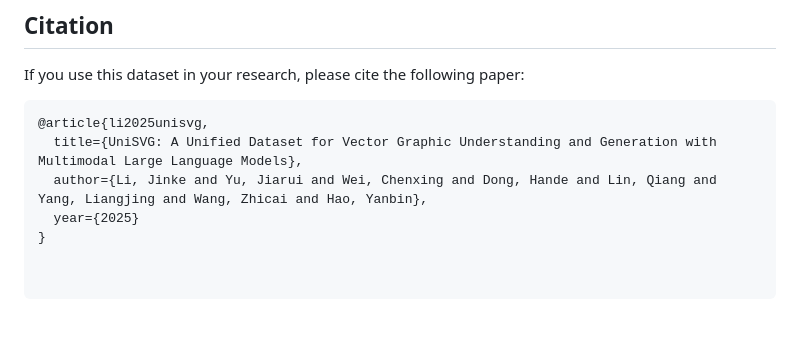
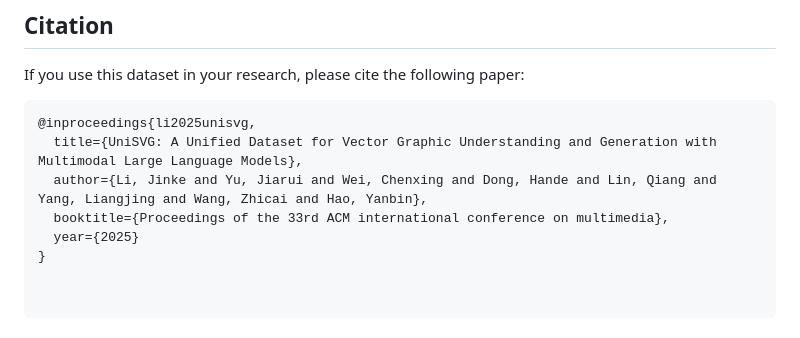
Before and after one commit to Ryanlijinke/unisvg.github.io, a Markdown page: README.md, the part around the change. Rendered like a GitHub page.

````diff
--- a/README.md
+++ b/README.md
@@ -98,8 +98,9 @@ This repo benefits from [LLaMA-Factory](https://github.com/hiyouga/LLaMA-Factory
 If you use this dataset in your research, please cite the following paper:
 
 ```bibtex
-@article{li2025unisvg,
+@inproceedings{li2025unisvg,
   title={UniSVG: A Unified Dataset for Vector Graphic Understanding and Generation with Multimodal Large Language Models},
   author={Li, Jinke and Yu, Jiarui and Wei, Chenxing and Dong, Hande and Lin, Qiang and Yang, Liangjing and Wang, Zhicai and Hao, Yanbin},
+  booktitle={Proceedings of the 33rd ACM international conference on multimedia},
   year={2025}
 }
````
